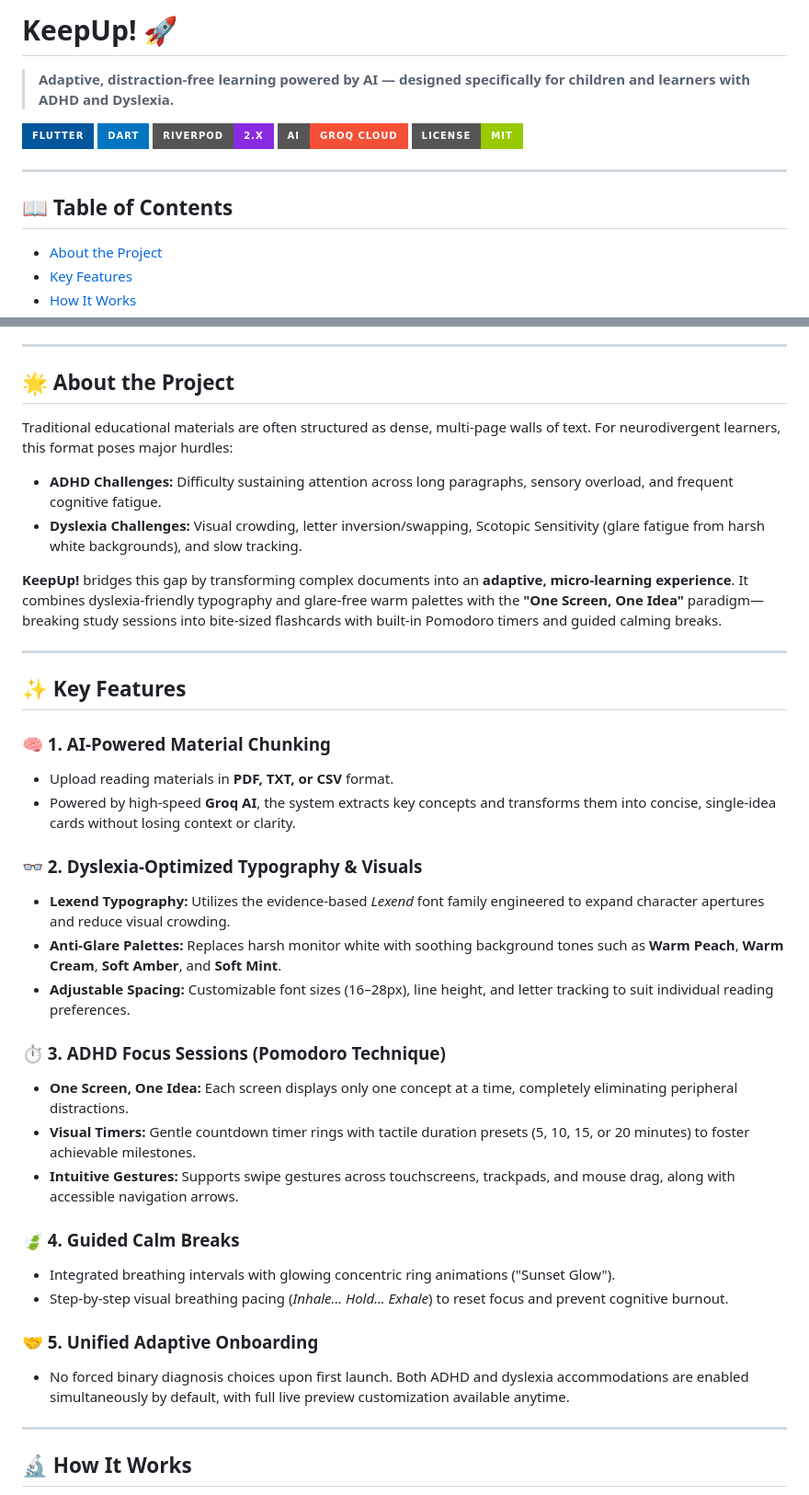
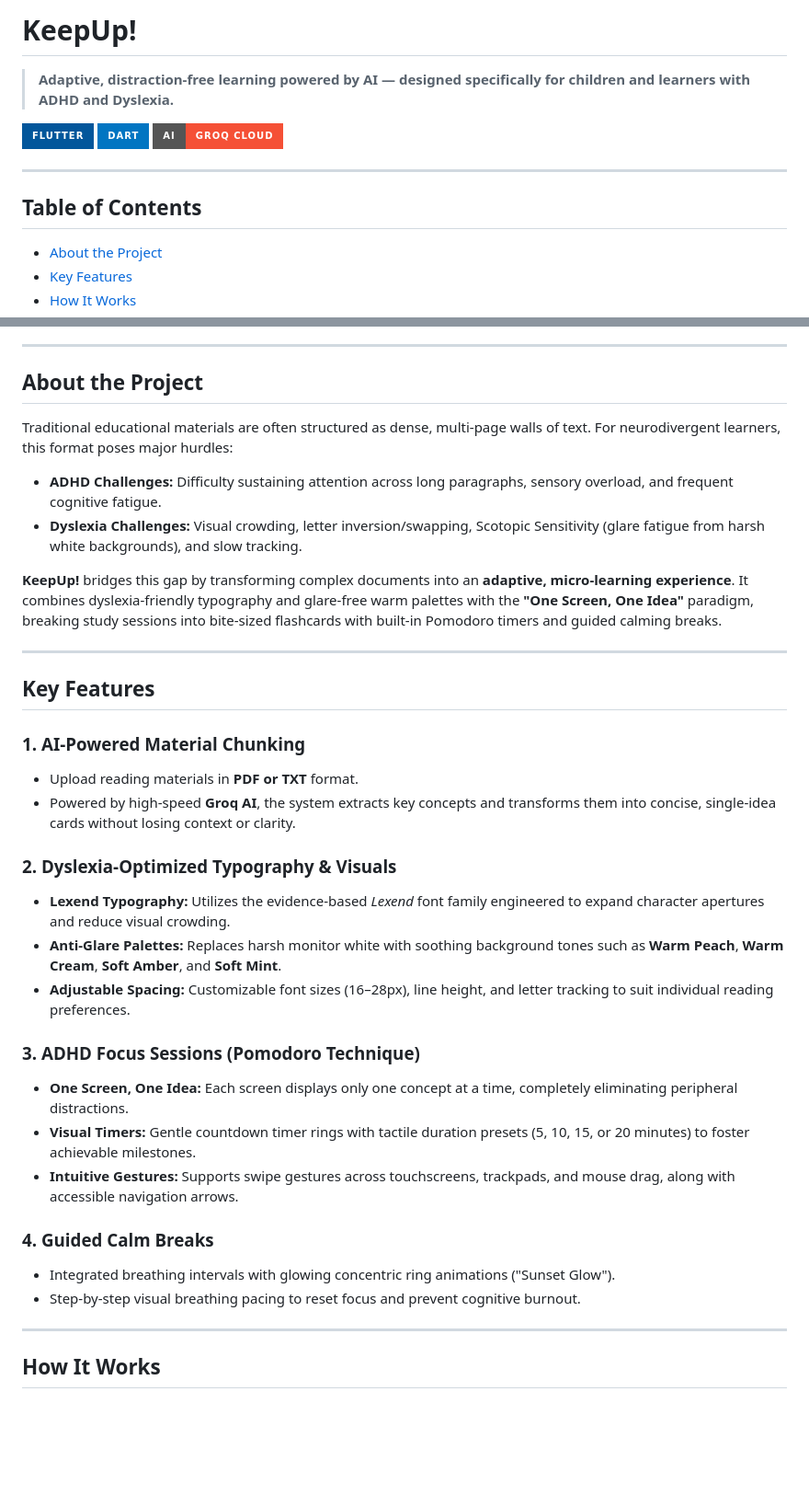
Before and after one commit to nabathnm/hologiw, a Markdown page: README.md, 2 parts joined by grey strips. Shown at 92% size. Drawn GitHub-style; badges without logos; blank space fills up the shorter version.

````diff
--- a/README.md
+++ b/README.md
@@ -1,16 +1,14 @@
-# KeepUp! 🚀
+# KeepUp!
 
 > **Adaptive, distraction-free learning powered by AI — designed specifically for children and learners with ADHD and Dyslexia.**
 
 [![Flutter](https://img.shields.io/badge/Flutter-02569B?style=for-the-badge&logo=flutter&logoColor=white)](https://flutter.dev)
 [![Dart](https://img.shields.io/badge/Dart-0175C2?style=for-the-badge&logo=dart&logoColor=white)](https://dart.dev)
-[![Riverpod](https://img.shields.io/badge/Riverpod-2.x-blueviolet?style=for-the-badge)](https://riverpod.dev)
 [![Groq AI](https://img.shields.io/badge/AI-Groq%20Cloud-f55036?style=for-the-badge)](https://groq.com)
-[![License](https://img.shields.io/badge/License-MIT-green?style=for-the-badge)](LICENSE)
 
 ---
 
-## 📖 Table of Contents
+## Table of Contents
 - [About the Project](#-about-the-project)
 - [Key Features](#-key-features)
 - [How It Works](#-how-it-works)
@@ -33,42 +31,39 @@
 
 ---
 
-## 🌟 About the Project
+## About the Project
 
 Traditional educational materials are often structured as dense, multi-page walls of text. For neurodivergent learners, this format poses major hurdles:
 - **ADHD Challenges:** Difficulty sustaining attention across long paragraphs, sensory overload, and frequent cognitive fatigue.
 - **Dyslexia Challenges:** Visual crowding, letter inversion/swapping, Scotopic Sensitivity (glare fatigue from harsh white backgrounds), and slow tracking.
 
-**KeepUp!** bridges this gap by transforming complex documents into an **adaptive, micro-learning experience**. It combines dyslexia-friendly typography and glare-free warm palettes with the **"One Screen, One Idea"** paradigm—breaking study sessions into bite-sized flashcards with built-in Pomodoro timers and guided calming breaks.
+**KeepUp!** bridges this gap by transforming complex documents into an **adaptive, micro-learning experience**. It combines dyslexia-friendly typography and glare-free warm palettes with the **"One Screen, One Idea"** paradigm, breaking study sessions into bite-sized flashcards with built-in Pomodoro timers and guided calming breaks.
 
 ---
 
-## ✨ Key Features
+## Key Features
 
-### 🧠 1. AI-Powered Material Chunking
-- Upload reading materials in **PDF, TXT, or CSV** format.
+### 1. AI-Powered Material Chunking
+- Upload reading materials in **PDF or TXT** format.
 - Powered by high-speed **Groq AI**, the system extracts key concepts and transforms them into concise, single-idea cards without losing context or clarity.
 
-### 👓 2. Dyslexia-Optimized Typography & Visuals
+### 2. Dyslexia-Optimized Typography & Visuals
 - **Lexend Typography:** Utilizes the evidence-based *Lexend* font family engineered to expand character apertures and reduce visual crowding.
 - **Anti-Glare Palettes:** Replaces harsh monitor white with soothing background tones such as **Warm Peach**, **Warm Cream**, **Soft Amber**, and **Soft Mint**.
 - **Adjustable Spacing:** Customizable font sizes (16–28px), line height, and letter tracking to suit individual reading preferences.
 
-### ⏱️ 3. ADHD Focus Sessions (Pomodoro Technique)
+### 3. ADHD Focus Sessions (Pomodoro Technique)
 - **One Screen, One Idea:** Each screen displays only one concept at a time, completely eliminating peripheral distractions.
 - **Visual Timers:** Gentle countdown timer rings with tactile duration presets (5, 10, 15, or 20 minutes) to foster achievable milestones.
 - **Intuitive Gestures:** Supports swipe gestures across touchscreens, trackpads, and mouse drag, along with accessible navigation arrows.
 
-### 🍃 4. Guided Calm Breaks
+### 4. Guided Calm Breaks
 - Integrated breathing intervals with glowing concentric ring animations ("Sunset Glow").
-- Step-by-step visual breathing pacing (*Inhale... Hold... Exhale*) to reset focus and prevent cognitive burnout.
-
-### 🤝 5. Unified Adaptive Onboarding
-- No forced binary diagnosis choices upon first launch. Both ADHD and dyslexia accommodations are enabled simultaneously by default, with full live preview customization available anytime.
+- Step-by-step visual breathing pacing to reset focus and prevent cognitive burnout.
 
 ---
 
-## 🔬 How It Works
+## How It Works
 
 ```mermaid
 graph TD
````
Also changed, not shown: other parts of README.md (+5 -84 lines).
